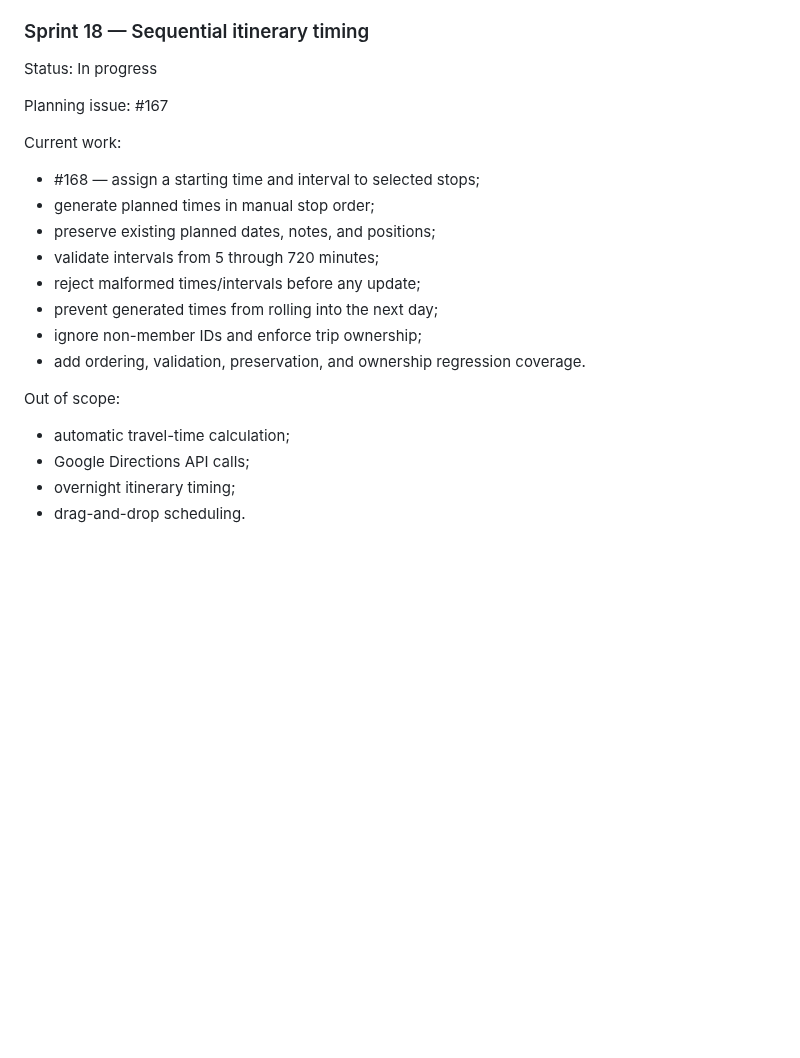
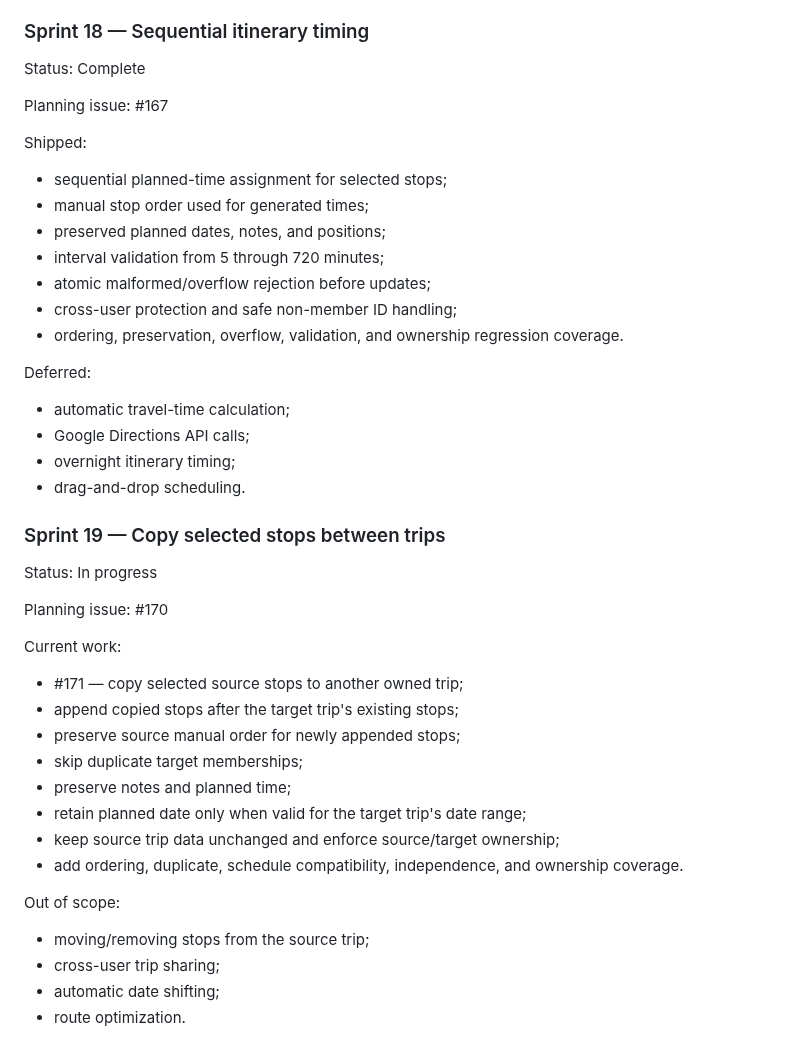
Before and after one commit to drakeg/vlog_travel_finder, a Markdown page: docs/SPRINTS.md, the part around the change. Drawn GitHub-style; blank space fills up the shorter version.

Commit message:
docs: close Sprint 18 and define Sprint 19

```diff
--- a/docs/SPRINTS.md
+++ b/docs/SPRINTS.md
@@ -498,24 +498,47 @@ Deferred:
 
 ### Sprint 18 — Sequential itinerary timing
 
-Status: In progress
+Status: Complete
 
 Planning issue: #167
 
-Current work:
+Shipped:
 
-- #168 — assign a starting time and interval to selected stops;
-- generate planned times in manual stop order;
-- preserve existing planned dates, notes, and positions;
-- validate intervals from 5 through 720 minutes;
-- reject malformed times/intervals before any update;
-- prevent generated times from rolling into the next day;
-- ignore non-member IDs and enforce trip ownership;
-- add ordering, validation, preservation, and ownership regression coverage.
+- sequential planned-time assignment for selected stops;
+- manual stop order used for generated times;
+- preserved planned dates, notes, and positions;
+- interval validation from 5 through 720 minutes;
+- atomic malformed/overflow rejection before updates;
+- cross-user protection and safe non-member ID handling;
+- ordering, preservation, overflow, validation, and ownership regression coverage.
 
-Out of scope:
+Deferred:
 
 - automatic travel-time calculation;
 - Google Directions API calls;
 - overnight itinerary timing;
 - drag-and-drop scheduling.
+
+### Sprint 19 — Copy selected stops between trips
+
+Status: In progress
+
+Planning issue: #170
+
+Current work:
+
+- #171 — copy selected source stops to another owned trip;
+- append copied stops after the target trip's existing stops;
+- preserve source manual order for newly appended stops;
+- skip duplicate target memberships;
+- preserve notes and planned time;
+- retain planned date only when valid for the target trip's date range;
+- keep source trip data unchanged and enforce source/target ownership;
+- add ordering, duplicate, schedule compatibility, independence, and ownership coverage.
+
+Out of scope:
+
+- moving/removing stops from the source trip;
+- cross-user trip sharing;
+- automatic date shifting;
+- route optimization.
```
